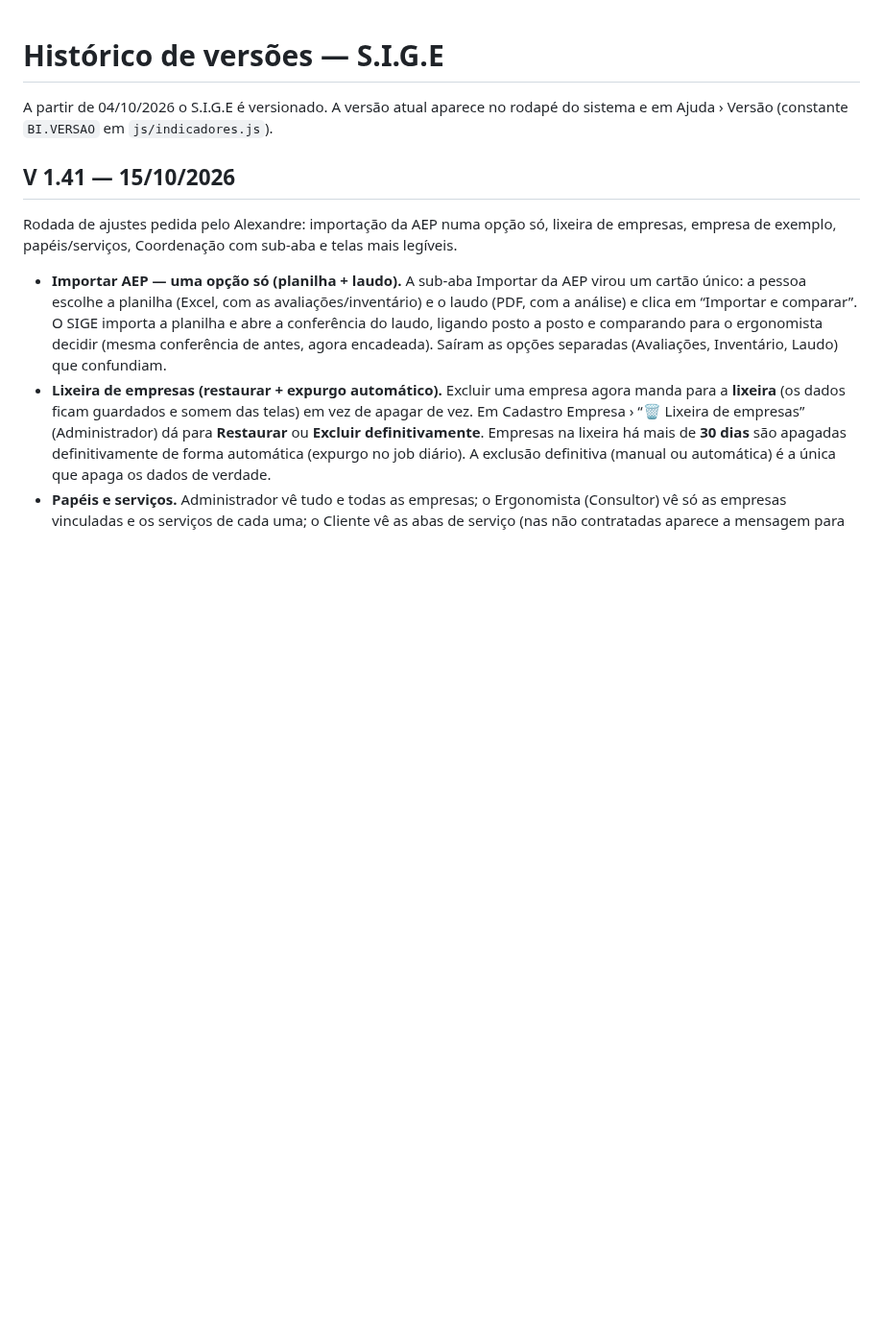
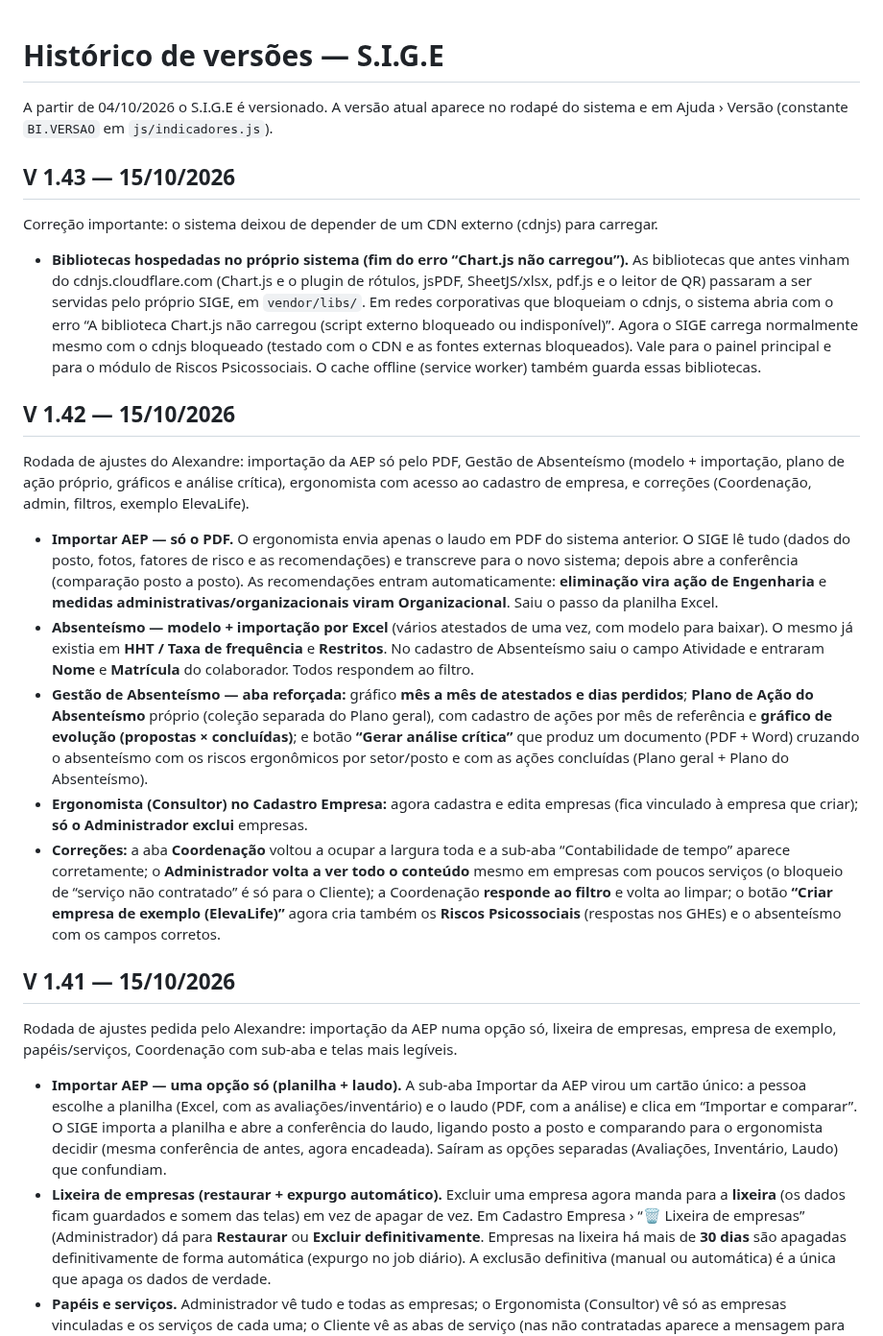
Before and after one commit to ComercialElevaLife/ElevaLife-Ergonomia, a Markdown page: docs/CHANGELOG.md, the part around the change. Shown at 96% size. Drawn GitHub-style; blank space fills up the shorter version.

```diff
--- a/docs/CHANGELOG.md
+++ b/docs/CHANGELOG.md
@@ -1,6 +1,22 @@
 # Histórico de versões — S.I.G.E
 
 A partir de 04/10/2026 o S.I.G.E é versionado. A versão atual aparece no rodapé do sistema e em Ajuda › Versão (constante `BI.VERSAO` em `js/indicadores.js`).
+
+## V 1.43 — 15/10/2026
+
+Correção importante: o sistema deixou de depender de um CDN externo (cdnjs) para carregar.
+
+- **Bibliotecas hospedadas no próprio sistema (fim do erro “Chart.js não carregou”).** As bibliotecas que antes vinham do cdnjs.cloudflare.com (Chart.js e o plugin de rótulos, jsPDF, SheetJS/xlsx, pdf.js e o leitor de QR) passaram a ser servidas pelo próprio SIGE, em `vendor/libs/`. Em redes corporativas que bloqueiam o cdnjs, o sistema abria com o erro “A biblioteca Chart.js não carregou (script externo bloqueado ou indisponível)”. Agora o SIGE carrega normalmente mesmo com o cdnjs bloqueado (testado com o CDN e as fontes externas bloqueados). Vale para o painel principal e para o módulo de Riscos Psicossociais. O cache offline (service worker) também guarda essas bibliotecas.
+
+## V 1.42 — 15/10/2026
+
+Rodada de ajustes do Alexandre: importação da AEP só pelo PDF, Gestão de Absenteísmo (modelo + importação, plano de ação próprio, gráficos e análise crítica), ergonomista com acesso ao cadastro de empresa, e correções (Coordenação, admin, filtros, exemplo ElevaLife).
+
+- **Importar AEP — só o PDF.** O ergonomista envia apenas o laudo em PDF do sistema anterior. O SIGE lê tudo (dados do posto, fotos, fatores de risco e as recomendações) e transcreve para o novo sistema; depois abre a conferência (comparação posto a posto). As recomendações entram automaticamente: **eliminação vira ação de Engenharia** e **medidas administrativas/organizacionais viram Organizacional**. Saiu o passo da planilha Excel.
+- **Absenteísmo — modelo + importação por Excel** (vários atestados de uma vez, com modelo para baixar). O mesmo já existia em **HHT / Taxa de frequência** e **Restritos**. No cadastro de Absenteísmo saiu o campo Atividade e entraram **Nome** e **Matrícula** do colaborador. Todos respondem ao filtro.
+- **Gestão de Absenteísmo — aba reforçada:** gráfico **mês a mês de atestados e dias perdidos**; **Plano de Ação do Absenteísmo** próprio (coleção separada do Plano geral), com cadastro de ações por mês de referência e **gráfico de evolução (propostas × concluídas)**; e botão **“Gerar análise crítica”** que produz um documento (PDF + Word) cruzando o absenteísmo com os riscos ergonômicos por setor/posto e com as ações concluídas (Plano geral + Plano do Absenteísmo).
+- **Ergonomista (Consultor) no Cadastro Empresa:** agora cadastra e edita empresas (fica vinculado à empresa que criar); **só o Administrador exclui** empresas.
+- **Correções:** a aba **Coordenação** voltou a ocupar a largura toda e a sub-aba “Contabilidade de tempo” aparece corretamente; o **Administrador volta a ver todo o conteúdo** mesmo em empresas com poucos serviços (o bloqueio de “serviço não contratado” é só para o Cliente); a Coordenação **responde ao filtro** e volta ao limpar; o botão **“Criar empresa de exemplo (ElevaLife)”** agora cria também os **Riscos Psicossociais** (respostas nos GHEs) e o absenteísmo com os campos corretos.
 
 ## V 1.41 — 15/10/2026
 
```
